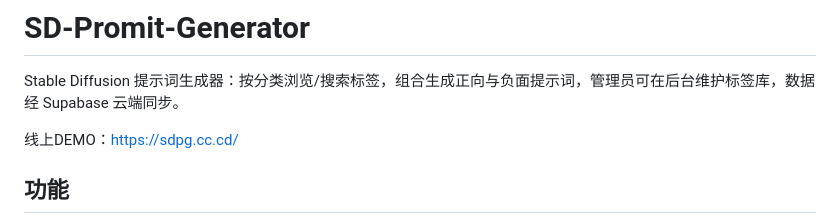
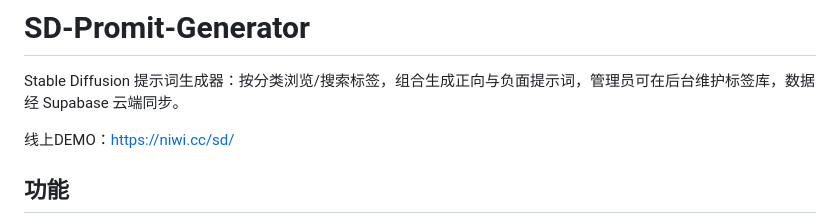
Before and after one commit to fangyujunaniwi/SD-Promit-Generator, a Markdown page: README.md, the part around the change. GitHub-like rendering.

Commit message:
Update README.md
demo website update

```diff
--- a/README.md
+++ b/README.md
@@ -2,7 +2,7 @@
 
 Stable Diffusion 提示词生成器：按分类浏览/搜索标签，组合生成正向与负面提示词，管理员可在后台维护标签库，数据经 Supabase 云端同步。
 
-线上DEMO：https://sdpg.cc.cd/
+线上DEMO：https://niwi.cc/sd/
 
 ## 功能
 
```
